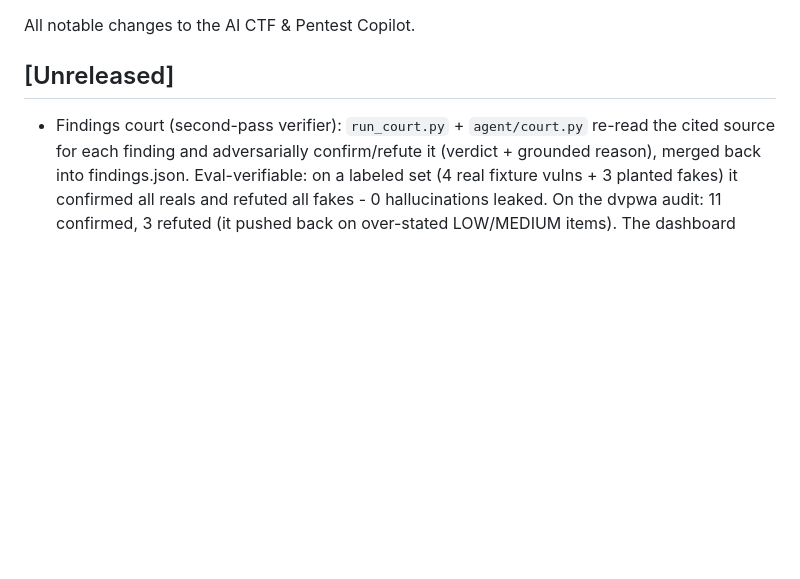
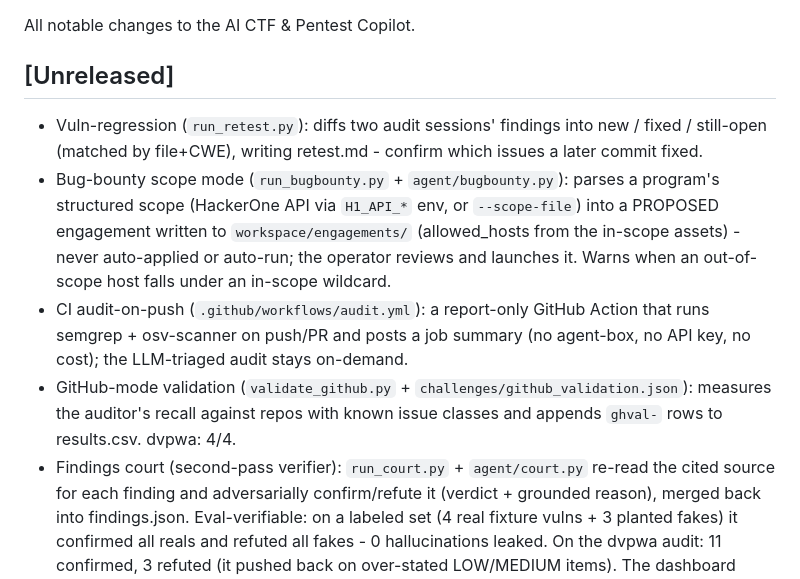
Before and after one commit to dctxv/ctf-agent, a Markdown page: CHANGELOG.md, the part around the change. GitHub-like rendering; blank space fills up the shorter version.

```diff
--- a/CHANGELOG.md
+++ b/CHANGELOG.md
@@ -3,6 +3,19 @@
 All notable changes to the AI CTF & Pentest Copilot.
 
 ## [Unreleased]
+- Vuln-regression (`run_retest.py`): diffs two audit sessions' findings into new / fixed /
+  still-open (matched by file+CWE), writing retest.md - confirm which issues a later commit fixed.
+- Bug-bounty scope mode (`run_bugbounty.py` + `agent/bugbounty.py`): parses a program's
+  structured scope (HackerOne API via `H1_API_*` env, or `--scope-file`) into a PROPOSED
+  engagement written to `workspace/engagements/` (allowed_hosts from the in-scope assets) -
+  never auto-applied or auto-run; the operator reviews and launches it. Warns when an
+  out-of-scope host falls under an in-scope wildcard.
+- CI audit-on-push (`.github/workflows/audit.yml`): a report-only GitHub Action that runs
+  semgrep + osv-scanner on push/PR and posts a job summary (no agent-box, no API key, no cost);
+  the LLM-triaged audit stays on-demand.
+- GitHub-mode validation (`validate_github.py` + `challenges/github_validation.json`): measures
+  the auditor's recall against repos with known issue classes and appends `ghval-` rows to
+  results.csv. dvpwa: 4/4.
 - Findings court (second-pass verifier): `run_court.py` + `agent/court.py` re-read the cited
   source for each finding and adversarially confirm/refute it (verdict + grounded reason),
   merged back into findings.json. Eval-verifiable: on a labeled set (4 real fixture vulns + 3
```
Also changed, not shown: README.md (+7 -0 lines).
